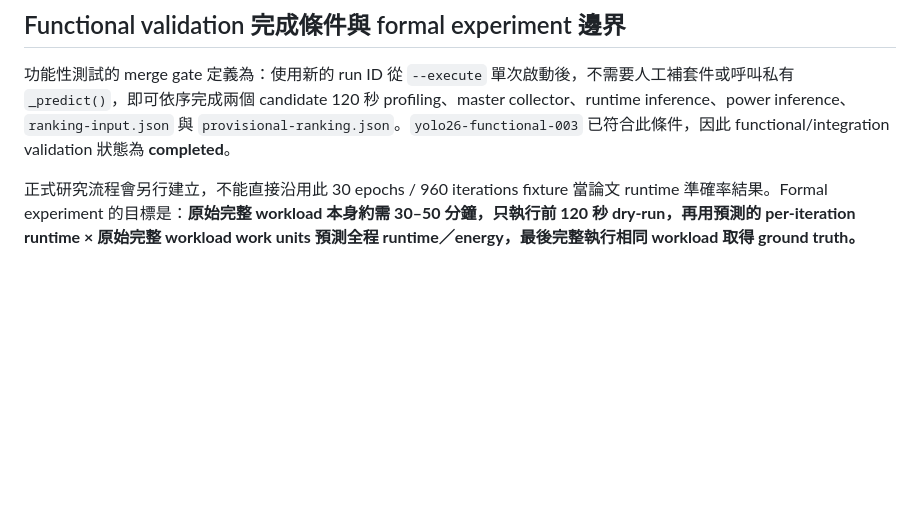
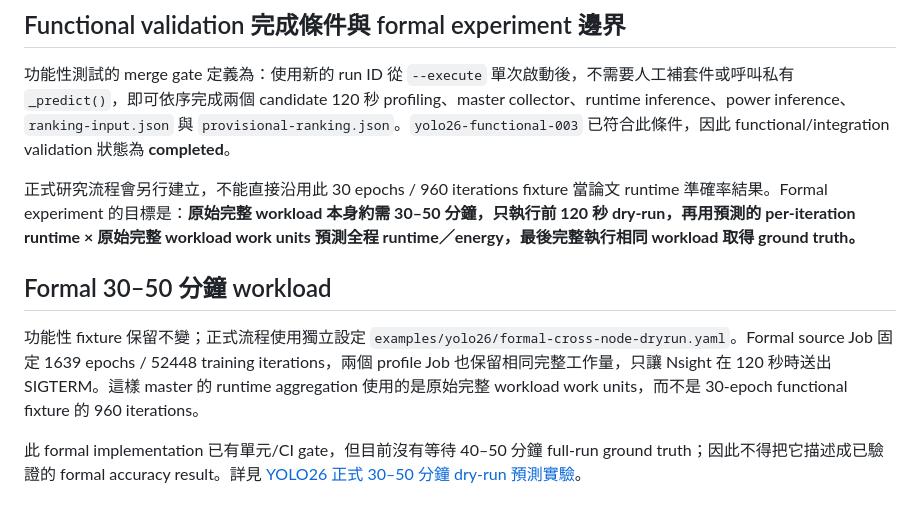
Before and after one commit to terrychen0803/Pre6G_experiment, a Markdown page: docs/cross-node-dryrun-zh.md, the part around the change. Rendered like a GitHub page; blank space fills up the shorter version.

Commit message:
Link formal fixed-workload cross-node flow

```diff
--- a/docs/cross-node-dryrun-zh.md
+++ b/docs/cross-node-dryrun-zh.md
@@ -130,3 +130,9 @@ python scripts/run_experiment_pipeline.py \
 功能性測試的 merge gate 定義為：使用新的 run ID 從 `--execute` 單次啟動後，不需要人工補套件或呼叫私有 `_predict()`，即可依序完成兩個 candidate 120 秒 profiling、master collector、runtime inference、power inference、`ranking-input.json` 與 `provisional-ranking.json`。`yolo26-functional-003` 已符合此條件，因此 functional/integration validation 狀態為 **completed**。
 
 正式研究流程會另行建立，不能直接沿用此 30 epochs / 960 iterations fixture 當論文 runtime 準確率結果。Formal experiment 的目標是：**原始完整 workload 本身約需 30–50 分鐘，只執行前 120 秒 dry-run，再用預測的 per-iteration runtime × 原始完整 workload work units 預測全程 runtime／energy，最後完整執行相同 workload 取得 ground truth。**
+
+## Formal 30–50 分鐘 workload
+
+功能性 fixture 保留不變；正式流程使用獨立設定 `examples/yolo26/formal-cross-node-dryrun.yaml`。Formal source Job 固定 1639 epochs / 52448 training iterations，兩個 profile Job 也保留相同完整工作量，只讓 Nsight 在 120 秒時送出 SIGTERM。這樣 master 的 runtime aggregation 使用的是原始完整 workload work units，而不是 30-epoch functional fixture 的 960 iterations。
+
+此 formal implementation 已有單元/CI gate，但目前沒有等待 40–50 分鐘 full-run ground truth；因此不得把它描述成已驗證的 formal accuracy result。詳見 [YOLO26 正式 30–50 分鐘 dry-run 預測實驗](yolo26-formal-experiment-plan-zh.md)。
```
